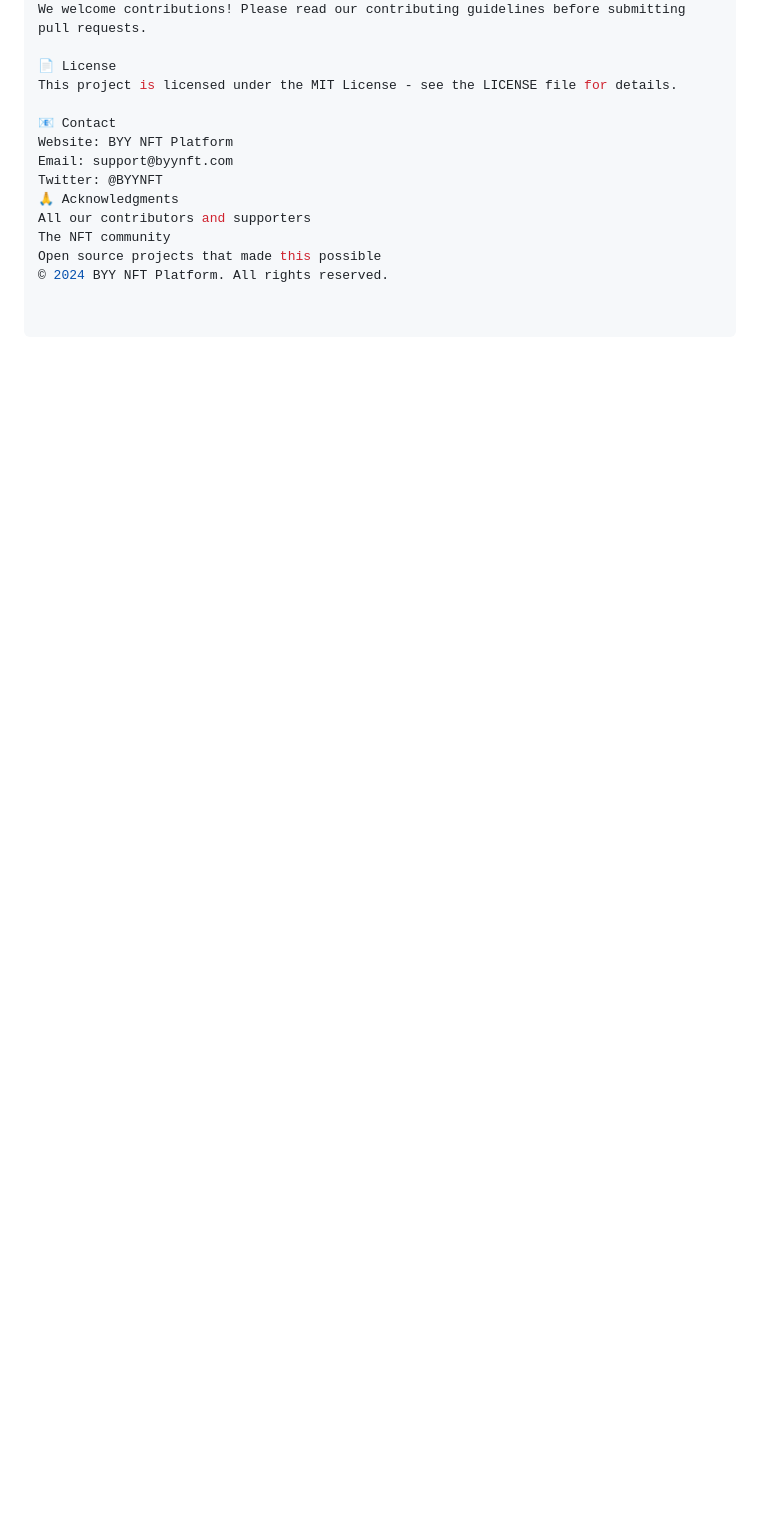
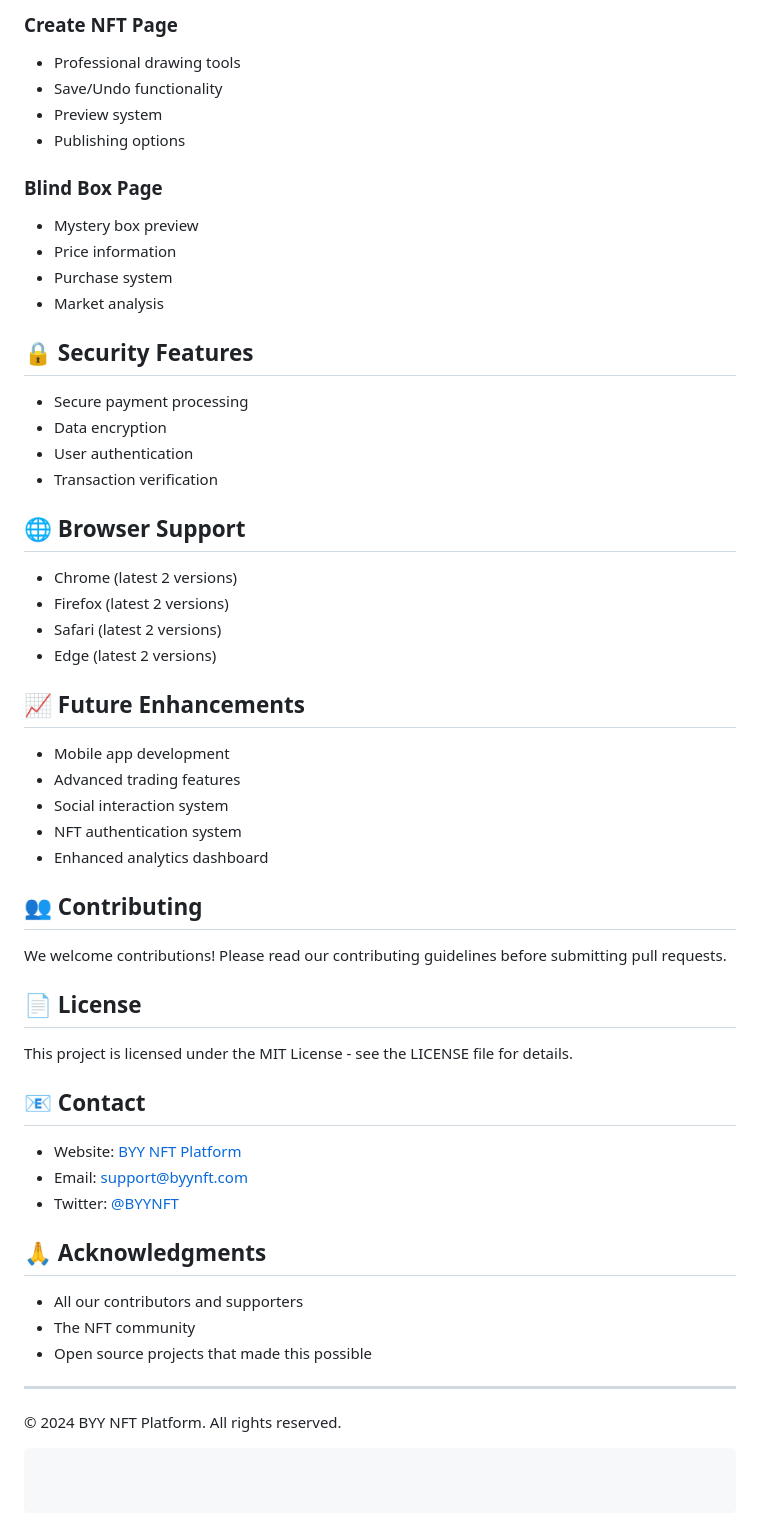
Before and after one commit to YilongHan/BYY-NFT-Platform, a Markdown page: README.md, the part around the change printed below. GitHub-like rendering; blank space fills up the shorter version.

````diff
--- a/README.md
+++ b/README.md
@@ -122,14 +103,50 @@ Enhanced analytics dashboard
+### Create NFT Page
+- Professional drawing tools
+- Save/Undo functionality
+- Preview system
+- Publishing options
+
+### Blind Box Page
+- Mystery box preview
+- Price information
+- Purchase system
+- Market analysis
+
+## 🔒 Security Features
+- Secure payment processing
+- Data encryption
+- User authentication
+- Transaction verification
+
+## 🌐 Browser Support
+- Chrome (latest 2 versions)
+- Firefox (latest 2 versions)
+- Safari (latest 2 versions)
+- Edge (latest 2 versions)
+
+## 📈 Future Enhancements
+- Mobile app development
+- Advanced trading features
+- Social interaction system
+- NFT authentication system
+- Enhanced analytics dashboard
+
+## 👥 Contributing
 We welcome contributions! Please read our contributing guidelines before submitting pull requests.
 
-📄 License
+## 📄 License
 This project is licensed under the MIT License - see the LICENSE file for details.
 
-📧 Contact
-Website: BYY NFT Platform
-Email: support@byynft.com
-Twitter: @BYYNFT
-🙏 Acknowledgments
-All our contributors and supporters
-The NFT community
-Open source projects that made this possible
+## 📧 Contact
+- Website: [BYY NFT Platform](https://www.byynft.com)
+- Email: support@byynft.com
+- Twitter: [@BYYNFT](https://twitter.com/BYYNFT)
+
+## 🙏 Acknowledgments
+- All our contributors and supporters
+- The NFT community
+- Open source projects that made this possible
+
+---
 © 2024 BYY NFT Platform. All rights reserved.
+```
````
Also changed, not shown: other parts of README.md (+43 -62 lines).
